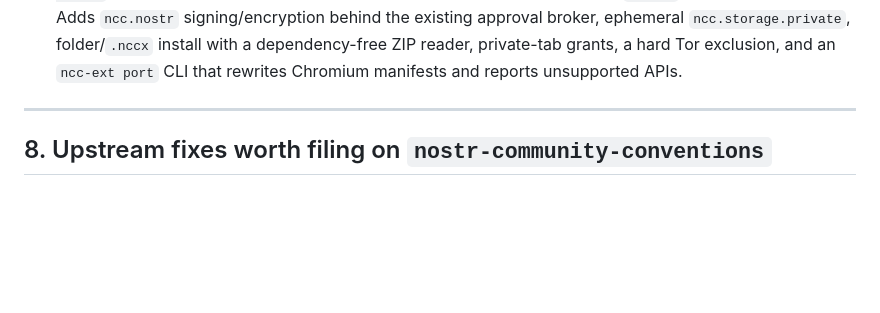
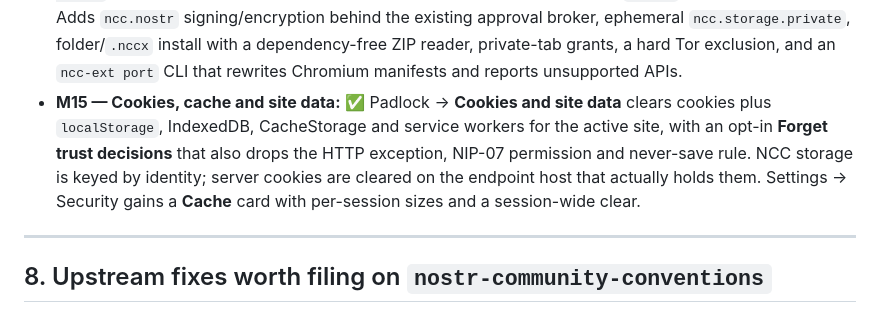
Before and after one commit to imattau/ncc-browser, a Markdown page: PLAN.md, the part around the change. Drawn GitHub-style; blank space fills up the shorter version.

```diff
--- a/PLAN.md
+++ b/PLAN.md
@@ -280,6 +280,12 @@ is CJS and the package is ESM-only.
   `ncc.storage.private`, folder/`.nccx` install with a dependency-free ZIP reader,
   private-tab grants, a hard Tor exclusion, and an `ncc-ext port` CLI that rewrites
   Chromium manifests and reports unsupported APIs.
+- **M15 — Cookies, cache and site data:** ✅ Padlock → **Cookies and site data** clears
+  cookies plus `localStorage`, IndexedDB, CacheStorage and service workers for the active
+  site, with an opt-in **Forget trust decisions** that also drops the HTTP exception,
+  NIP-07 permission and never-save rule. NCC storage is keyed by identity; server cookies
+  are cleared on the endpoint host that actually holds them. Settings → Security gains a
+  **Cache** card with per-session sizes and a session-wide clear.
 
 ---
 
```
Also changed, not shown: README.md (+29 -1 lines), docs/site-info.png (added), 12 other files.
